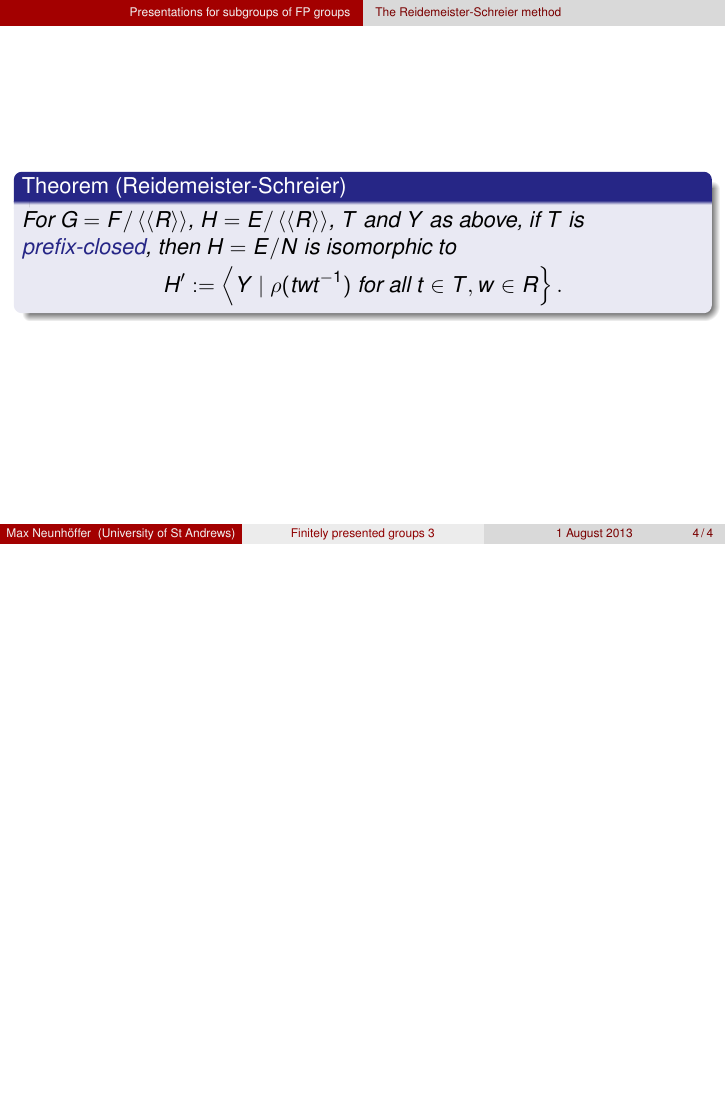
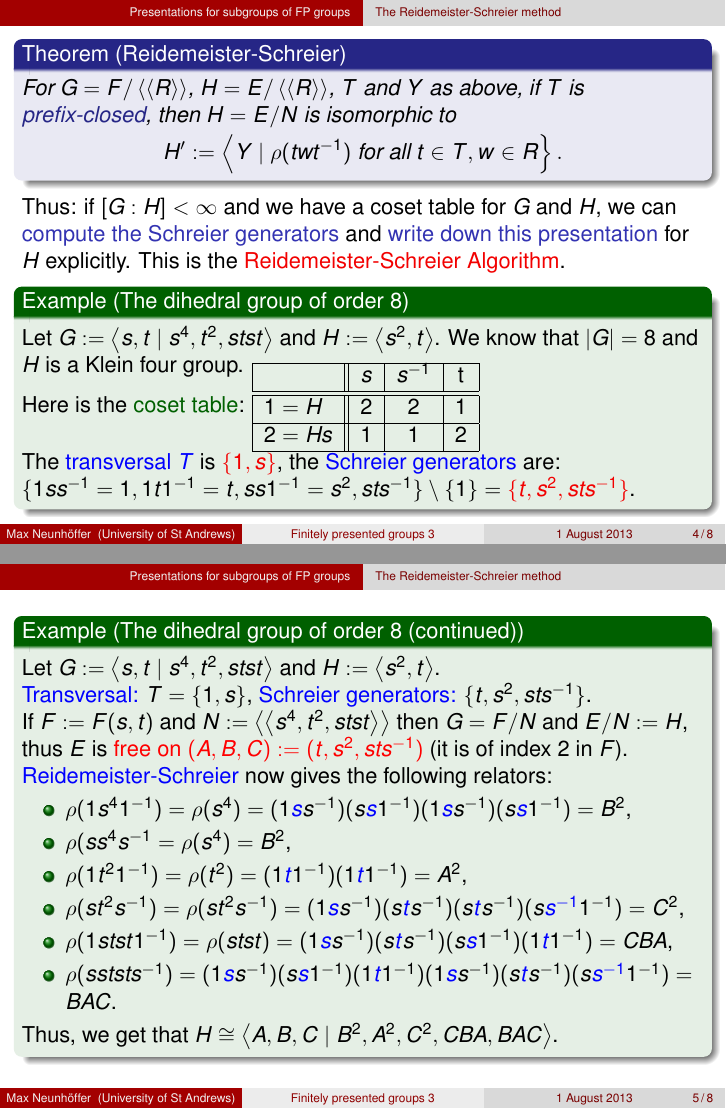
Before and after one commit to neunhoef/lmscompth2013, LaTeX slides (FPgrps3.tex): page 18 of 18 before the commit and pages 24 and 34 of 44 after it, the two joined at a grey line, the shorter picture padded with empty space. Compiled offline with pdfLaTeX; the source files are stored in an older character set and shown here as Unicode.

Commit message:
New example and more slides.

```diff
--- a/FPgrps3.tex
+++ b/FPgrps3.tex
@@ -222,7 +222,22 @@ if $T$ is \Struc{prefix-closed}, then
 $H=E/N$ is isomorphic to
 
 \vspace*{-3mm}
-\[ H' := \left< Y \mid \rho(twt^{-1}) \mbox{ for all } t \in T, w \in R \right\}.
+\[ H' := \left< Y \mid \rho(twt^{-1}) \mbox{ for all } t \in T, w \in R
+\right\}.
 \]
 \end{theorem}
 
+\pause
+Thus: if $[G:H] < \infty$ and we have a coset table for $G$ and
+$H$, we can \Struc{compute the Schreier generators} and \Struc{write down this
+presentation} for $H$ explicitly. This is the \Alert{Reidemeister-Schreier
+Algorithm}.
+
+\pause
+\begin{example}[The dihedral group of order $8$]
+Let $G := \left< s,t \mid s^4, t^2, stst\right>$ and $H := \left< s^2,t
+\right>$. We know that $|G|=8$ and $H$ is a Klein four group.
+
+\pause
+\vspace*{-3mm}
+Here is the \Struc{coset table}:
@@ -228,0 +256,3 @@ $H=E/N$ is isomorphic to
+The {\color{blue}transversal $T$} is \Alert{$\{1,s\}$}, \pause
+the {\color{blue}Schreier generators} are:
+$\{1ss^{-1}=1, 1t1^{-1}=t, ss1^{-1}=s^2, sts^{-1}\}\setminus\{1\}
@@ -229,0 +264,49 @@ $H=E/N$ is isomorphic to
+\begin{frame}
+\begin{example}[The dihedral group of order $8$ (continued)]
+Let $G := \left< s,t \mid s^4, t^2, stst\right>$ and $H := \left< s^2,t
+\right>$.
+
+{\color{blue}Transversal:} $T=\{1,s\}$,
+{\color{blue}Schreier generators:} $\{ t,s^2,sts^{-1} \}$.
+
+\pause
+If $F:=F(s,t)$ and $N := \left<\left< s^4,t^2,stst\right>\right>$
+then $G=F/N$ and $E/N:=H$, \pause
+
+thus $E$ is {\color{red}free on
+$(A,B,C) := (t,s^2,sts^{-1})$} (it is of index $2$ in $F$).
+
+\pause
+{\color{blue}Reidemeister-Schreier} now gives the following relators:
+
+\begin{itemize}
+\item $\rho(1s^41^{-1}) = \rho(s^4) =
+(1{\color{blue}s}s^{-1})(s{\color{blue}s}1^{-1})(1{\color{blue}s}s^{-1})(s{\color{blue}s}1^{-1})=B^2$,
+\pause
+\item $\rho(ss^4s^{-1} = \rho(s^4) = B^2$,
+\pause
+\item $\rho(1t^21^{-1}) = \rho(t^2) =
+(1{\color{blue}t}1^{-1})(1{\color{blue}t}1^{-1})
+= A^2$,
+\pause
+\item $\rho(st^2s^{-1}) = \rho(st^2s^{-1})
+=
+(1{\color{blue}s}s^{-1})(s{\color{blue}t}s^{-1})(s{\color{blue}t}s^{-1})(s{\color{blue}s^{-1}}1^{-1})
+= C^2$,
+\pause
+\item $\rho(1stst1^{-1}) = \rho(stst)
+=
+(1{\color{blue}s}s^{-1})(s{\color{blue}t}s^{-1})(s{\color{blue}s}1^{-1})(1{\color{blue}t}1^{-1})
+= CBA$,
+\pause
+\item $\rho(sststs^{-1})
+=
+(1{\color{blue}s}s^{-1})(s{\color{blue}s}1^{-1})(1{\color{blue}t}1^{-1})
+(1{\color{blue}s}s^{-1})(s{\color{blue}t}s^{-1})(s{\color{blue}s^{-1}}1^{-1})
+= BAC$.
+\end{itemize}
+\pause
+Thus, we get that $H \cong \left< A,B,C \mid B^2, A^2, C^2, CBA, BAC\right>$.
+\end{example}
+
+\end{frame}
```
Also changed, not shown: FPgrps3.tex (63 more changed lines), 1 other file.
